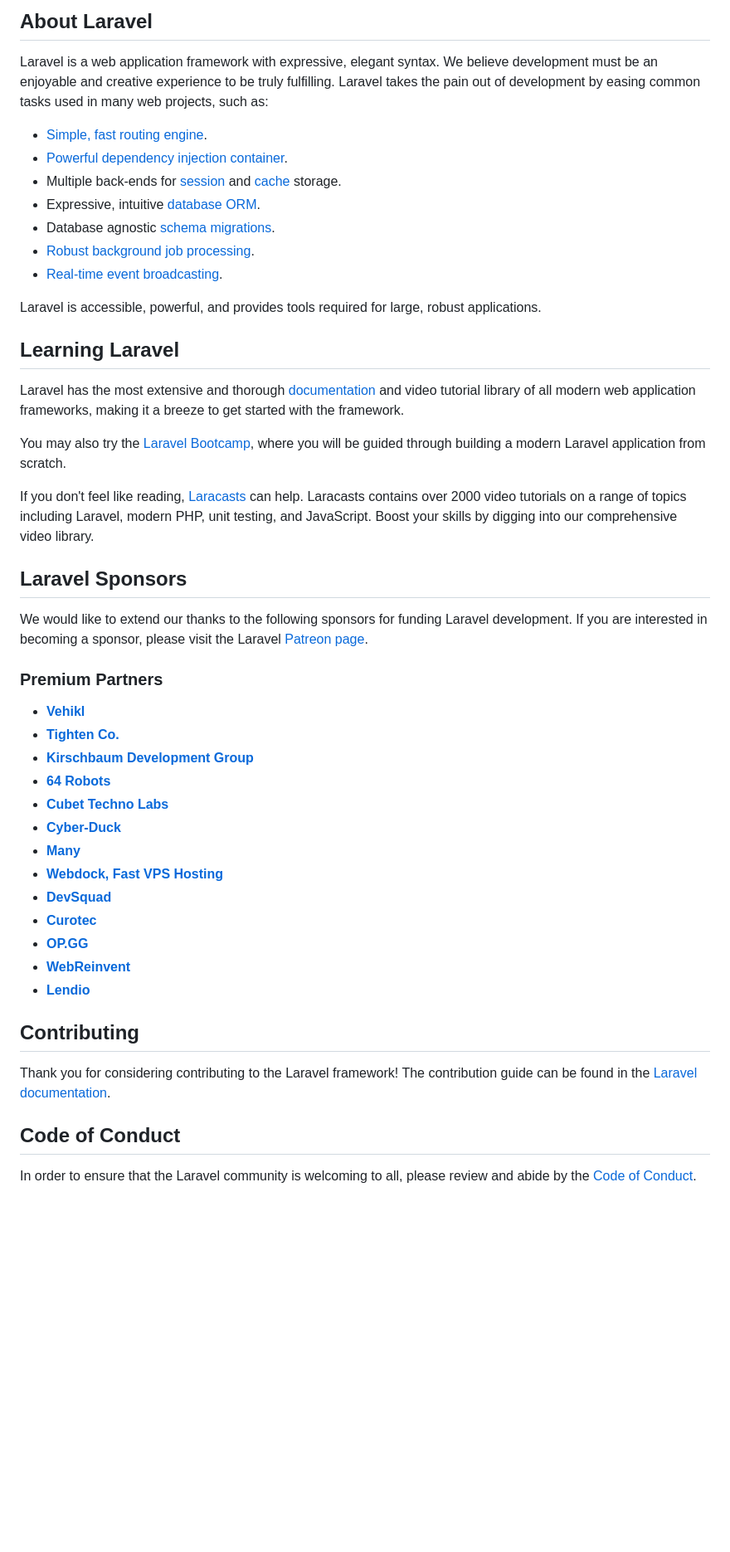
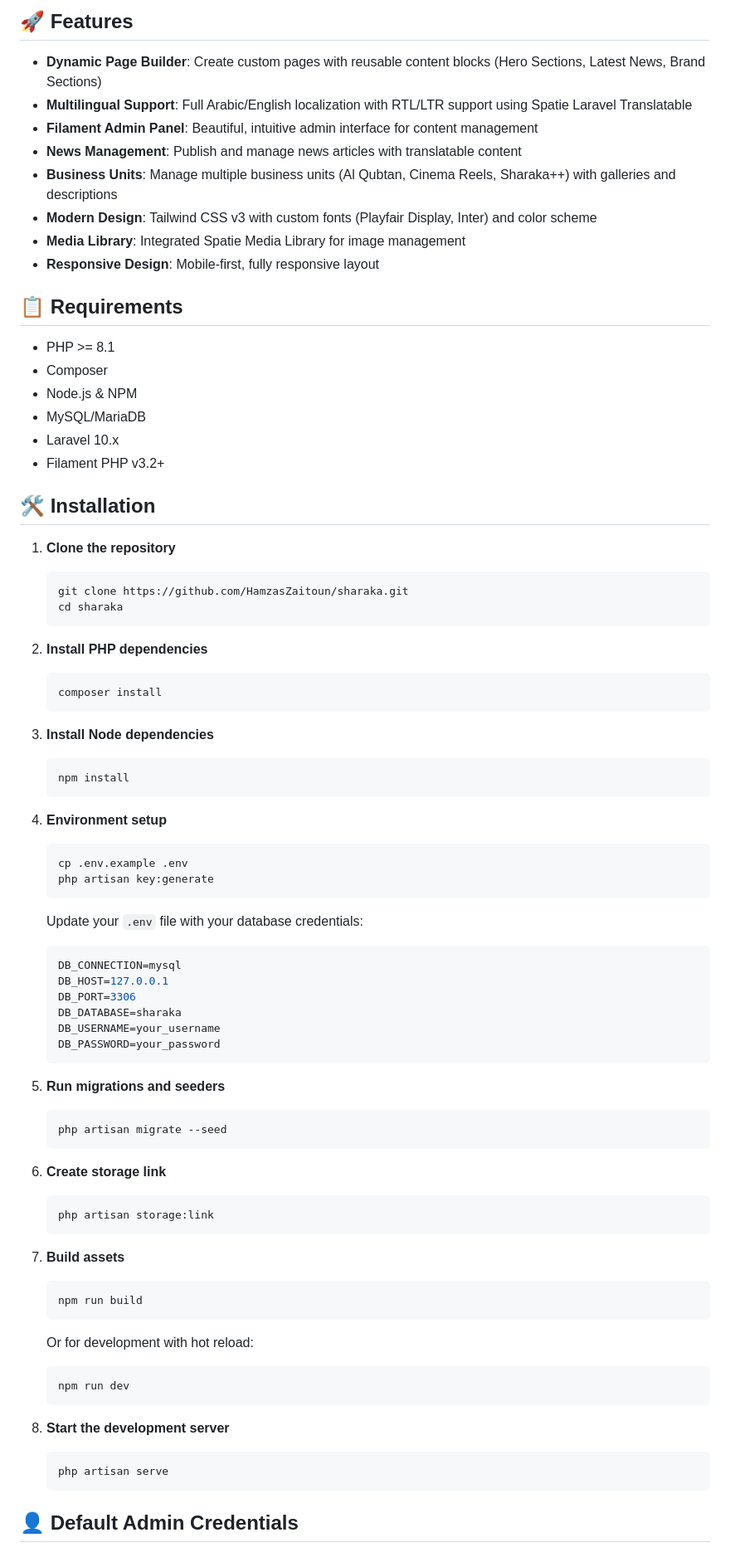
Before and after one commit to HamzasZaitoun/sharaka, a Markdown page: README.md, the part around the change printed below. Shown: that part at 83% size. GitHub-like rendering; blank space fills up the shorter version.

Commit message:
Add comprehensive README documentation

````diff
--- a/README.md
+++ b/README.md
@@ -9,51 +4,82 @@
 
-## About Laravel
+## 🚀 Features
 
-Laravel is a web application framework with expressive, elegant syntax. We believe development must be an enjoyable and creative experience to be truly fulfilling. Laravel takes the pain out of development by easing common tasks used in many web projects, such as:
+- **Dynamic Page Builder**: Create custom pages with reusable content blocks (Hero Sections, Latest News, Brand Sections)
+- **Multilingual Support**: Full Arabic/English localization with RTL/LTR support using Spatie Laravel Translatable
+- **Filament Admin Panel**: Beautiful, intuitive admin interface for content management
+- **News Management**: Publish and manage news articles with translatable content
+- **Business Units**: Manage multiple business units (Al Qubtan, Cinema Reels, Sharaka++) with galleries and descriptions
+- **Modern Design**: Tailwind CSS v3 with custom fonts (Playfair Display, Inter) and color scheme
+- **Media Library**: Integrated Spatie Media Library for image management
+- **Responsive Design**: Mobile-first, fully responsive layout
 
-- [Simple, fast routing engine](https://laravel.com/docs/routing).
-- [Powerful dependency injection container](https://laravel.com/docs/container).
-- Multiple back-ends for [session](https://laravel.com/docs/session) and [cache](https://laravel.com/docs/cache) storage.
-- Expressive, intuitive [database ORM](https://laravel.com/docs/eloquent).
-- Database agnostic [schema migrations](https://laravel.com/docs/migrations).
-- [Robust background job processing](https://laravel.com/docs/queues).
-- [Real-time event broadcasting](https://laravel.com/docs/broadcasting).
+## 📋 Requirements
 
-Laravel is accessible, powerful, and provides tools required for large, robust applications.
+- PHP >= 8.1
+- Composer
+- Node.js & NPM
+- MySQL/MariaDB
+- Laravel 10.x
+- Filament PHP v3.2+
 
-## Learning Laravel
+## 🛠️ Installation
 
-Laravel has the most extensive and thorough [documentation](https://laravel.com/docs) and video tutorial library of all modern web application frameworks, making it a breeze to get started with the framework.
+1. **Clone the repository**
+   ```bash
+   git clone https://github.com/HamzasZaitoun/sharaka.git
+   cd sharaka
+   ```
 
-You may also try the [Laravel Bootcamp](https://bootcamp.laravel.com), where you will be guided through building a modern Laravel application from scratch.
+2. **Install PHP dependencies**
+   ```bash
+   composer install
+   ```
 
-If you don't feel like reading, [Laracasts](https://laracasts.com) can help. Laracasts contains over 2000 video tutorials on a range of topics including Laravel, modern PHP, unit testing, and JavaScript. Boost your skills by digging into our comprehensive video library.
+3. **Install Node dependencies**
+   ```bash
+   npm install
+   ```
 
-## Laravel Sponsors
+4. **Environment setup**
+   ```bash
+   cp .env.example .env
+   php artisan key:generate
+   ```
 
-We would like to extend our thanks to the following sponsors for funding Laravel development. If you are interested in becoming a sponsor, please visit the Laravel [Patreon page](https://patreon.com/taylorotwell).
+   Update your `.env` file with your database credentials:
+   ```env
+   DB_CONNECTION=mysql
+   DB_HOST=127.0.0.1
+   DB_PORT=3306
+   DB_DATABASE=sharaka
+   DB_USERNAME=your_username
+   DB_PASSWORD=your_password
+   ```
 
-### Premium Partners
+5. **Run migrations and seeders**
+   ```bash
+   php artisan migrate --seed
+   ```
 
-- **[Vehikl](https://vehikl.com/)**
-- **[Tighten Co.](https://tighten.co)**
-- **[Kirschbaum Development Group](https://kirschbaumdevelopment.com)**
-- **[64 Robots](https://64robots.com)**
-- **[Cubet Techno Labs](https://cubettech.com)**
-- **[Cyber-Duck](https://cyber-duck.co.uk)**
-- **[Many](https://www.many.co.uk)**
-- **[Webdock, Fast VPS Hosting](https://www.webdock.io/en)**
-- **[DevSquad](https://devsquad.com)**
-- **[Curotec](https://www.curotec.com/services/technologies/laravel/)**
-- **[OP.GG](https://op.gg)**
-- **[WebReinvent](https://webreinvent.com/?utm_source=laravel&utm_medium=github&utm_campaign=patreon-sponsors)**
-- **[Lendio](https://lendio.com)**
+6. **Create storage link**
+   ```bash
+   php artisan storage:link
+   ```
 
-## Contributing
+7. **Build assets**
+   ```bash
+   npm run build
+   ```
 
-Thank you for considering contributing to the Laravel framework! The contribution guide can be found in the [Laravel documentation](https://laravel.com/docs/contributions).
+   Or for development with hot reload:
+   ```bash
+   npm run dev
+   ```
 
-## Code of Conduct
+8. **Start the development server**
+   ```bash
+   php artisan serve
+   ```
 
-In order to ensure that the Laravel community is welcoming to all, please review and abide by the [Code of Conduct](https://laravel.com/docs/contributions#code-of-conduct).
+## 👤 Default Admin Credentials
 
````
Also changed, not shown: other parts of README.md (+135 -11 lines).
